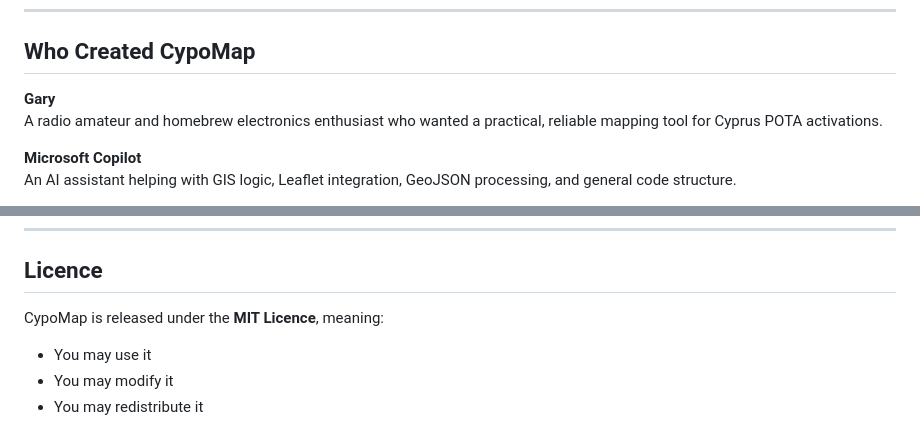
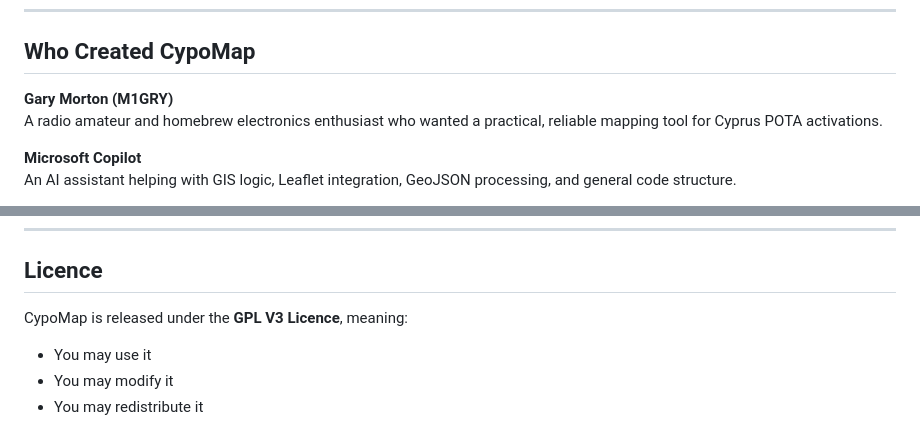
Before and after one commit to cypomap/cypomap.github.io, a Markdown page: README.md, 2 parts joined by grey strips. Rendered like a GitHub page.

Commit message:
Update creator name and license information
Updated creator's name and changed license from MIT to GPL V3.

```diff
--- a/README.md
+++ b/README.md
@@ -46,7 +46,7 @@ CypoMap solves that by providing:
 <h2>Who Created CypoMap</h2>
 
 <p>
-<strong>Gary</strong><br>
+<strong>Gary Morton (M1GRY)</strong><br>
 A radio amateur and homebrew electronics enthusiast who wanted a practical, reliable mapping tool for Cyprus POTA activations.
 </p>
 
@@ -89,7 +89,7 @@ README.md         → this file
 <h2>Licence</h2>
 
 <p>
-CypoMap is released under the <strong>MIT Licence</strong>, meaning:
+CypoMap is released under the <strong>GPL V3 Licence</strong>, meaning:
 </p>
 
 <ul>
```
